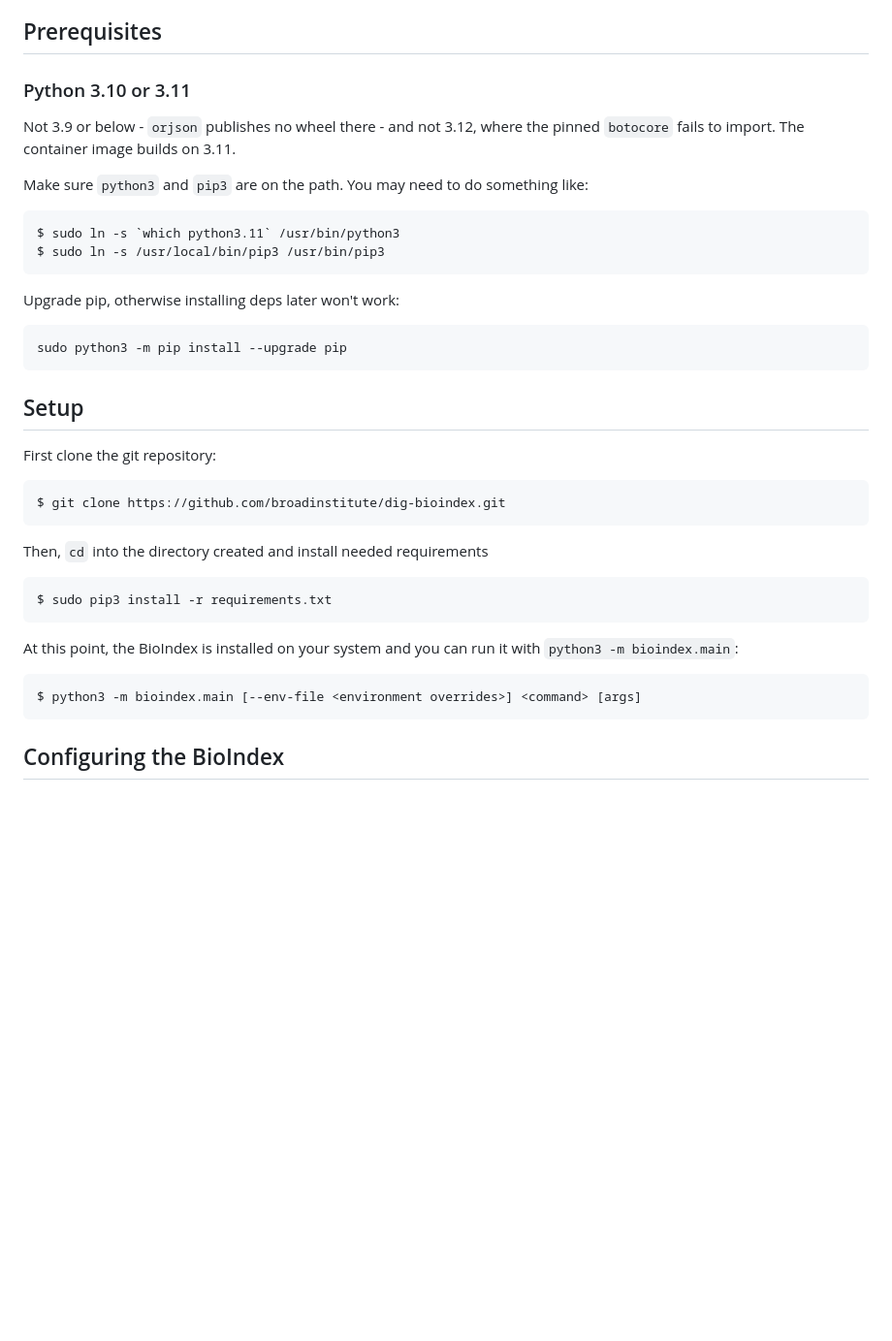
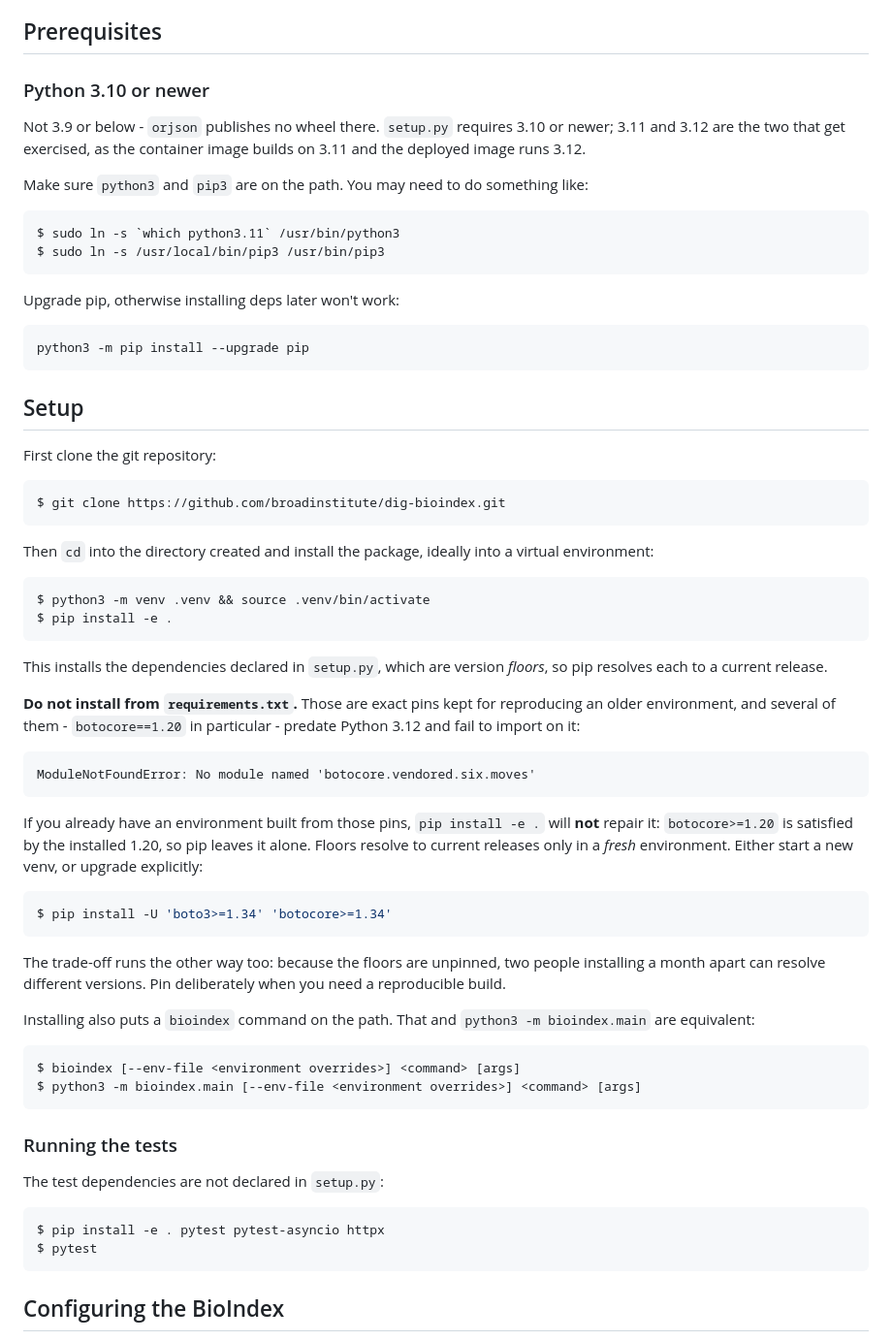
Before and after one commit to broadinstitute/dig-bioindex, a Markdown page: README.md, the part around the change. Shown at 97% size. GitHub-like rendering; blank space fills up the shorter version.

Commit message:
Fix the install instructions
The documented `pip install -r requirements.txt` installs exact pins from
2021. botocore 1.20 vendors a six whose six.moves relies on module __path__
behaviour Python 3.12 removed, so the import fails outright on the version
the deployed image runs.

setup.py declares floors rather than pins, so `pip install -e .` resolves to
current releases and works on 3.10 through 3.12. Note the trap that follows:
in an environment already built from the pins, `botocore>=1.20` is satisfied
by the installed 1.20 and pip leaves it alone, so the editable install does
not repair it - that needs a fresh venv or an explicit upgrade.

Also drop the sudo from the pip commands, note the `bioindex` console script,
and record the test dependencies, which setup.py does not declare.

Co-Authored-By: Claude Opus 5 <noreply@anthropic.com>
Claude-Session: https://claude.ai/code/session_01N8sphBR6t7bZ3gnC3rqoMB

````diff
--- a/README.md
+++ b/README.md
@@ -6,10 +6,11 @@ The Bio-Index has two entry points: a CLI used for basic CRUD operations and a s
 
 ## Prerequisites
 
-### Python 3.10 or 3.11
+### Python 3.10 or newer
 
-Not 3.9 or below - `orjson` publishes no wheel there - and not 3.12, where the
-pinned `botocore` fails to import. The container image builds on 3.11.
+Not 3.9 or below - `orjson` publishes no wheel there. `setup.py` requires
+3.10 or newer; 3.11 and 3.12 are the two that get exercised, as the container
+image builds on 3.11 and the deployed image runs 3.12.
 
 Make sure `python3` and `pip3` are on the path.  You may need to do something like:
 ```bash
@@ -19,7 +20,7 @@ $ sudo ln -s /usr/local/bin/pip3 /usr/bin/pip3
 
 Upgrade pip, otherwise installing deps later won't work:
 ```bash
-sudo python3 -m pip install --upgrade pip
+python3 -m pip install --upgrade pip
 ```
 
 ## Setup
@@ -30,16 +31,53 @@ First clone the git repository:
 $ git clone https://github.com/broadinstitute/dig-bioindex.git
 ```
 
-Then, `cd` into the directory created and install needed requirements
+Then `cd` into the directory created and install the package, ideally into a
+virtual environment:
 
 ```bash
-$ sudo pip3 install -r requirements.txt
+$ python3 -m venv .venv && source .venv/bin/activate
+$ pip install -e .
 ```
 
-At this point, the BioIndex is installed on your system and you can run it with `python3 -m bioindex.main`:
+This installs the dependencies declared in `setup.py`, which are version
+*floors*, so pip resolves each to a current release.
+
+**Do not install from `requirements.txt`.** Those are exact pins kept for
+reproducing an older environment, and several of them - `botocore==1.20` in
+particular - predate Python 3.12 and fail to import on it:
+
+```
+ModuleNotFoundError: No module named 'botocore.vendored.six.moves'
+```
+
+If you already have an environment built from those pins, `pip install -e .`
+will **not** repair it: `botocore>=1.20` is satisfied by the installed 1.20,
+so pip leaves it alone. Floors resolve to current releases only in a *fresh*
+environment. Either start a new venv, or upgrade explicitly:
 
 ```bash
+$ pip install -U 'boto3>=1.34' 'botocore>=1.34'
+```
+
+The trade-off runs the other way too: because the floors are unpinned, two
+people installing a month apart can resolve different versions. Pin
+deliberately when you need a reproducible build.
+
+Installing also puts a `bioindex` command on the path. That and
+`python3 -m bioindex.main` are equivalent:
+
+```bash
+$ bioindex [--env-file <environment overrides>] <command> [args]
 $ python3 -m bioindex.main [--env-file <environment overrides>] <command> [args]
+```
+
+### Running the tests
+
+The test dependencies are not declared in `setup.py`:
+
+```bash
+$ pip install -e . pytest pytest-asyncio httpx
+$ pytest
 ```
 
 ## Configuring the BioIndex
````
